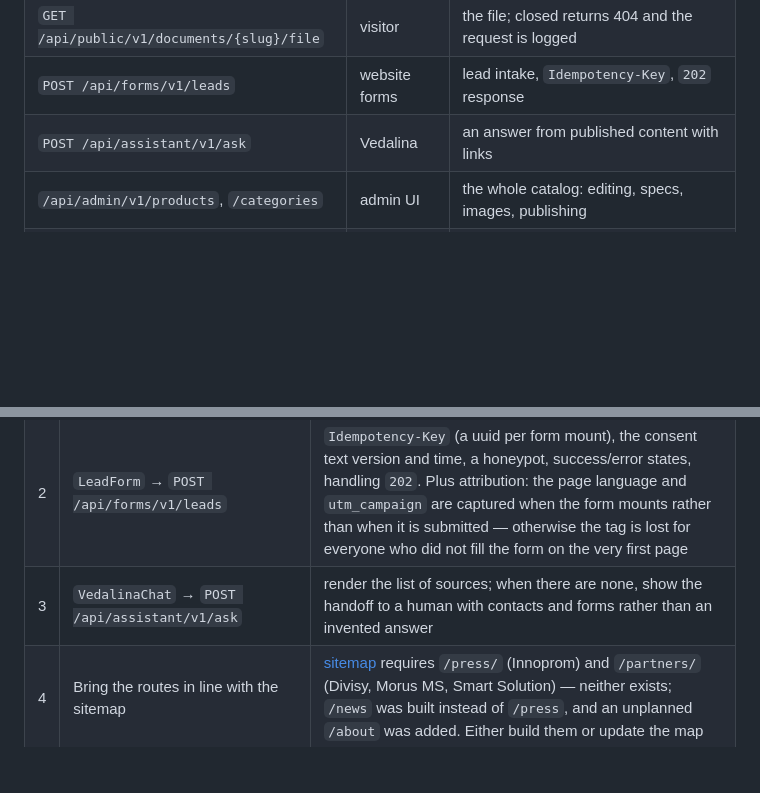
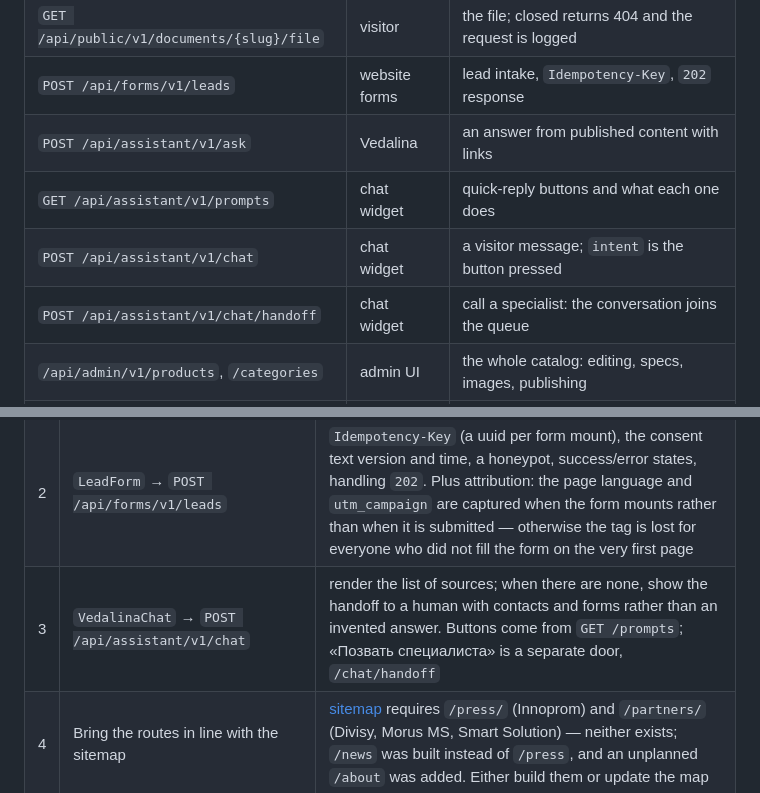
Before and after one commit to michaelwelly/MuseonUrania, a Markdown page: docs/PROJECT.en.md, 2 parts joined by grey strips. Rendered like a GitHub page; blank space fills up the shorter version.

```diff
--- a/docs/PROJECT.en.md
+++ b/docs/PROJECT.en.md
@@ -705,6 +705,9 @@ Working routes:
 | `GET /api/public/v1/documents/{slug}/file` | visitor | the file; closed returns 404 and the request is logged |
 | `POST /api/forms/v1/leads` | website forms | lead intake, `Idempotency-Key`, `202` response |
 | `POST /api/assistant/v1/ask` | Vedalina | an answer from published content with links |
+| `GET /api/assistant/v1/prompts` | chat widget | quick-reply buttons and what each one does |
+| `POST /api/assistant/v1/chat` | chat widget | a visitor message; `intent` is the button pressed |
+| `POST /api/assistant/v1/chat/handoff` | chat widget | call a specialist: the conversation joins the queue |
 | `/api/admin/v1/products`, `/categories` | admin UI | the whole catalog: editing, specs, images, publishing |
 | `/api/admin/v1/news` | admin UI | news: creating, editing, publishing, deleting a draft |
 | `/api/admin/v1/documents` | admin UI | the card, file upload up to 20 MB, publication with the refusal explained |
@@ -824,7 +827,7 @@ is in [architecture/target_architecture.en.md](architecture/target_architecture.
 | --- | --- | --- |
 | 1 | An API client plus `NEXT_PUBLIC_API_URL`, reading the catalog, news and documents through the Public API at build time | static stays static — property #1 must not break |
 | 2 | `LeadForm` → `POST /api/forms/v1/leads` | `Idempotency-Key` (a uuid per form mount), the consent text version and time, a honeypot, success/error states, handling `202`. Plus attribution: the page language and `utm_campaign` are captured when the form mounts rather than when it is submitted — otherwise the tag is lost for everyone who did not fill the form on the very first page |
-| 3 | `VedalinaChat` → `POST /api/assistant/v1/ask` | render the list of sources; when there are none, show the handoff to a human with contacts and forms rather than an invented answer |
+| 3 | `VedalinaChat` → `POST /api/assistant/v1/chat` | render the list of sources; when there are none, show the handoff to a human with contacts and forms rather than an invented answer. Buttons come from `GET /prompts`; «Позвать специалиста» is a separate door, `/chat/handoff` |
 | 4 | Bring the routes in line with the sitemap | [sitemap](frontend/sitemap.en.md) requires `/press/` (Innoprom) and `/partners/` (Divisy, Morus MS, Smart Solution) — neither exists; `/news` was built instead of `/press`, and an unplanned `/about` was added. Either build them or update the map |
 | 5 | The product page from the API plus the list of documents per product | currently from `content/products.ts` |
 | 6 | SEO: the metadata API, `sitemap.xml`, `robots.txt`, JSON-LD Product/Organization, canonical URLs | priority: `/products/`, `/products/<slug>/`, `/production/`, `/documents/` |
```
Also changed, not shown: docs/PROJECT.md (+4 -1 lines).
